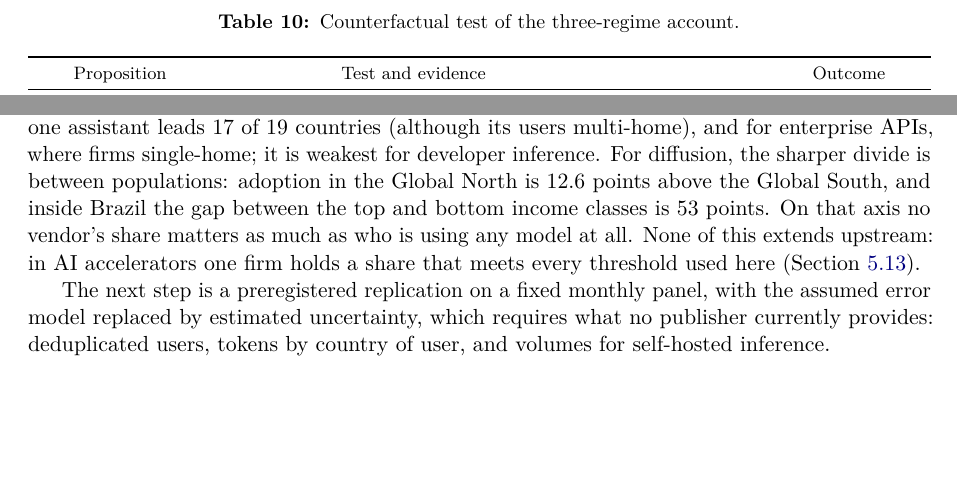
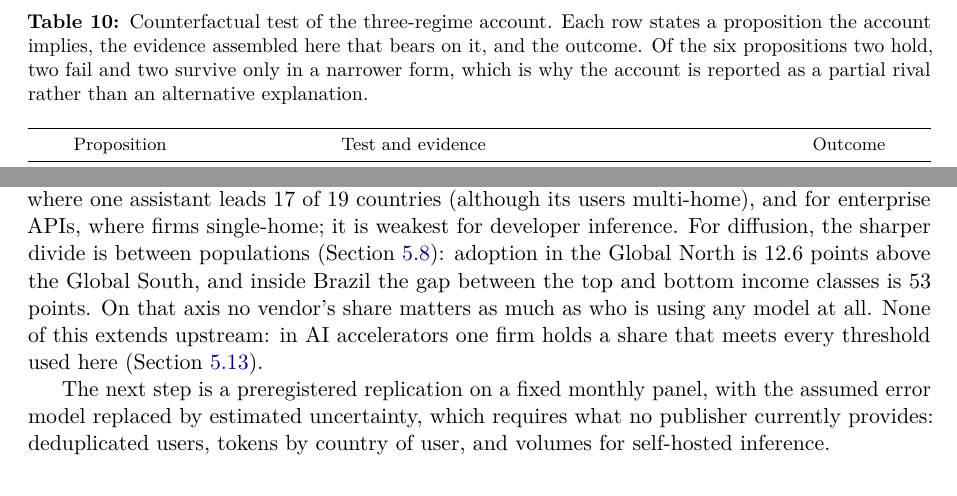
Before and after one commit to rfapo/no-universal-ai-dominance, a LaTeX paper (paper/main.tex): two parts of pages 27 and 31 of 42, joined at a grey line, cut so that both start at the same text, the shorter picture padded with empty space. Compiled offline with pdfLaTeX.

Commit message:
Apply the polish items from the numeric and writing audits
Both audits passed with no critical or major findings. Three cosmetic
items are fixed here.

The caption of the three-regime table said only what the table was, not
what it showed; it now states the structure and the headline outcome
(of six propositions, two hold, two fail and two survive in a narrower
form). GLM is attributed to Zhipu at first use, the only acronym in the
paper used without a word of context. The Discussion now cross-refers to
the user-geography section when it invokes the North-South gap, which
also retires one of the two labels that were defined and never
referenced; the other, on the Data section, had no natural referent and
is removed. No orphan labels and no undefined references remain.

Worth recording about the audits themselves. The numeric pass confirms
every derived claim in the prose against results.json: the 18.8-point
fall (computed from the unrounded 75.05 and 56.23, which is why it is
not the 18.9 the rounded endpoints suggest), the exp(1.96 sigma)
factors, the kappa values, Brazil's 53-point gap as 69% minus 16%, and
the North-South 12.6. Cross-references and all fifteen tabulars are
sound.

One method note so the result is not over-read. A first attempt traced
prose percentages by testing membership in results.json and reported
zero unmatched. That was meaningless: results.json holds 1,204 distinct
values and 95% of randomly generated percentages also matched. The check
was discarded and replaced with targeted recomputation of each derived
claim, which is what the clean result rests on. Likewise the writing
audit's hedging phase produced no usable signal -- its targets are
calibrated on a different corpus, and the detectors fire ten times in
279 Results sentences -- so no finding is reported from it.

PDF rebuilt, 42 pages, 91 tests passing.

```diff
--- a/paper/main.tex
+++ b/paper/main.tex
@@ -566,7 +565,7 @@ A natural alternative reading of the same sources is that the market consists of
 
 \begin{table}[t]
 \centering\footnotesize
-\caption{Counterfactual test of the three-regime account.}
+\caption{Counterfactual test of the three-regime account. Each row states a proposition the account implies, the evidence assembled here that bears on it, and the outcome. Of the six propositions two hold, two fail and two survive only in a narrower form, which is why the account is reported as a partial rival rather than an alternative explanation.}
 \label{tab:rival}
 \begin{tabularx}{\textwidth}{@{}l L{4.3cm} X l@{}}
 \toprule
@@ -636,7 +635,7 @@ Copilot & 0.7 & 2.79 & 4.0 \\
 
 On single-source data universal dominance at 50\% is rejected at the vendor level under every specification with independent measurement errors, and under correlated errors in the primary specification only. At 40\% it is rejected only with independent errors, and at 30\% it is not rejected. The rejection does not survive the most adverse reading of the evidence: with the most favourable source in each dimension the calibrated test gives $p$ between 0.07 and 0.16, and if, on that reading, Google and Anthropic are counted as one entity, a 30\% threshold is met in every dimension. At the paradigm and origin levels the test separates the two sides: dominance by open weights and by China-origin labs is rejected, and dominance by closed weights and by US-origin labs is not, because their shares fall below 50\% only in gateway tokens and open-model downloads and by less than the error tolerance. The data do not support the looser statement that the LLM market is unconcentrated, and Section~\ref{sec:lit} argues that the universal rejection is the least informative of the results. The picture that fits all nine metrics is a set of segments, each with a different leader and each highly concentrated: OpenAI in consumer attention, Meta, OpenAI and Google close together in reach, Anthropic in enterprise spend on four of five sources and narrowly in revenue, DeepSeek, Google or OpenAI in developer volume according to the unit, ByteDance in China on one of two panels. The pattern repeats one level down, inside the open-weight segment: Qwen on the Hub and in local inference, DeepSeek on the gateway, Gemma in enterprise production (Section~\ref{sec:openseg}). Which of these one calls ``the market'' determines who appears dominant. Origin adds one conditional: China-origin models lead consumer use where US services are restricted and are marginal wherever both are available, in the Global South as in the North (Section~\ref{sec:rival}).
 
-Three implications follow. For measurement, any claim of dominance should name its unit, its market and its source, and token share in particular should not be read as market share: it moved by tens of points within a quarter under price promotions, and it differs from spend share by exactly the price gap. For open weights there is a further gap between the share of a model family and the share of a firm: about two thirds of open-weight gateway tokens are sold by firms other than the lab that released the weights, and more than half of the tokens of Chinese families are sold by hosts headquartered in the United States. For policy, the relevant antitrust question is segment-specific: the evidence is strongest for consumer chat outside China, where one assistant leads 17 of 19 countries (although its users multi-home), and for enterprise APIs, where firms single-home; it is weakest for developer inference. For diffusion, the sharper divide is between populations: adoption in the Global North is 12.6 points above the Global South, and inside Brazil the gap between the top and bottom income classes is 53 points. On that axis no vendor's share matters as much as who is using any model at all. None of this extends upstream: in AI accelerators one firm holds a share that meets every threshold used here (Section~\ref{sec:upstream}).
+Three implications follow. For measurement, any claim of dominance should name its unit, its market and its source, and token share in particular should not be read as market share: it moved by tens of points within a quarter under price promotions, and it differs from spend share by exactly the price gap. For open weights there is a further gap between the share of a model family and the share of a firm: about two thirds of open-weight gateway tokens are sold by firms other than the lab that released the weights, and more than half of the tokens of Chinese families are sold by hosts headquartered in the United States. For policy, the relevant antitrust question is segment-specific: the evidence is strongest for consumer chat outside China, where one assistant leads 17 of 19 countries (although its users multi-home), and for enterprise APIs, where firms single-home; it is weakest for developer inference. For diffusion, the sharper divide is between populations (Section~\ref{sec:geo}): adoption in the Global North is 12.6 points above the Global South, and inside Brazil the gap between the top and bottom income classes is 53 points. On that axis no vendor's share matters as much as who is using any model at all. None of this extends upstream: in AI accelerators one firm holds a share that meets every threshold used here (Section~\ref{sec:upstream}).
 
 The next step is a preregistered replication on a fixed monthly panel, with the assumed error model replaced by estimated uncertainty, which requires what no publisher currently provides: deduplicated users, tokens by country of user, and volumes for self-hosted inference.
 
```
Also changed, not shown: paper/no-universal-ai-dominance.pdf, paper/main.tex (3 more changed lines).
